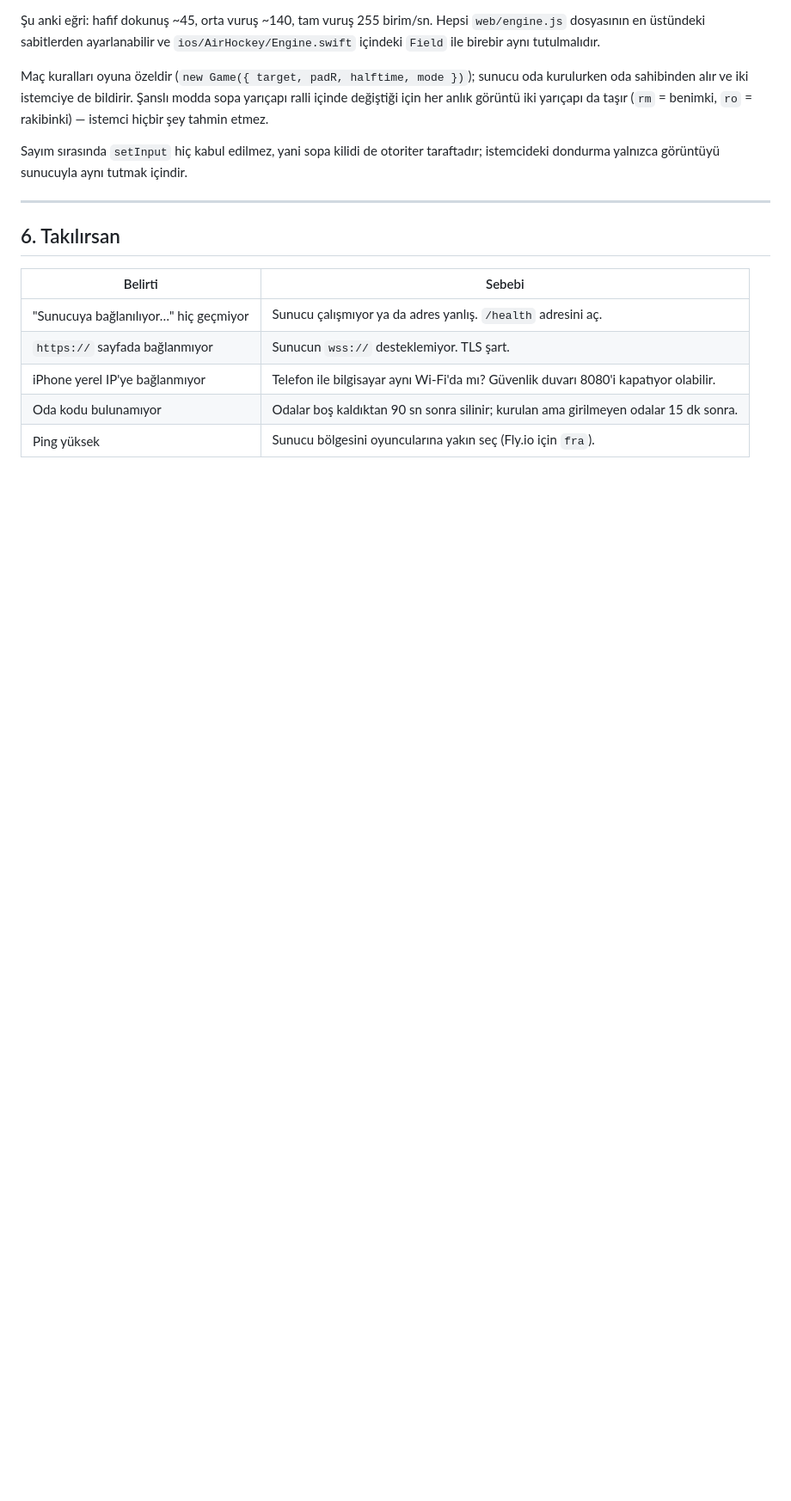
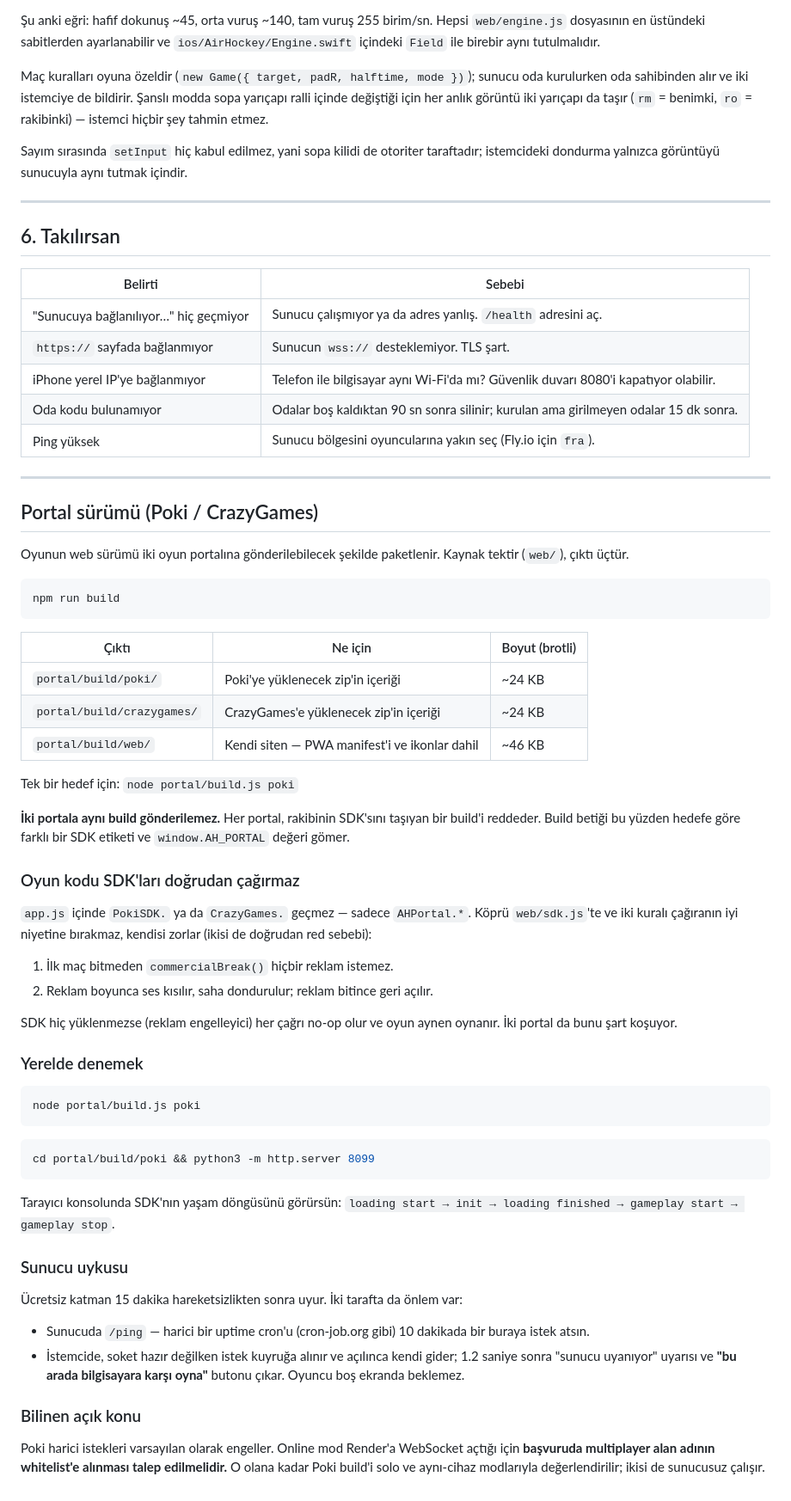
Before and after one commit to yozturk0/hockey1, a Markdown page: README.md, the part around the change. Shown at 86% size. GitHub-like rendering; blank space fills up the shorter version.

````diff
--- a/README.md
+++ b/README.md
@@ -265,3 +265,68 @@ istemcideki dondurma yalnızca görüntüyü sunucuyla aynı tutmak içindir.
 | iPhone yerel IP'ye bağlanmıyor | Telefon ile bilgisayar aynı Wi-Fi'da mı? Güvenlik duvarı 8080'i kapatıyor olabilir. |
 | Oda kodu bulunamıyor | Odalar boş kaldıktan 90 sn sonra silinir; kurulan ama girilmeyen odalar 15 dk sonra. |
 | Ping yüksek | Sunucu bölgesini oyuncularına yakın seç (Fly.io için `fra`). |
+
+---
+
+## Portal sürümü (Poki / CrazyGames)
+
+Oyunun web sürümü iki oyun portalına gönderilebilecek şekilde paketlenir.
+Kaynak tektir (`web/`), çıktı üçtür.
+
+```bash
+npm run build
+```
+
+| Çıktı | Ne için | Boyut (brotli) |
+|---|---|---|
+| `portal/build/poki/` | Poki'ye yüklenecek zip'in içeriği | ~24 KB |
+| `portal/build/crazygames/` | CrazyGames'e yüklenecek zip'in içeriği | ~24 KB |
+| `portal/build/web/` | Kendi siten — PWA manifest'i ve ikonlar dahil | ~46 KB |
+
+Tek bir hedef için: `node portal/build.js poki`
+
+**İki portala aynı build gönderilemez.** Her portal, rakibinin SDK'sını taşıyan
+bir build'i reddeder. Build betiği bu yüzden hedefe göre farklı bir SDK etiketi
+ve `window.AH_PORTAL` değeri gömer.
+
+### Oyun kodu SDK'ları doğrudan çağırmaz
+
+`app.js` içinde `PokiSDK.` ya da `CrazyGames.` geçmez — sadece `AHPortal.*`.
+Köprü `web/sdk.js`'te ve iki kuralı çağıranın iyi niyetine bırakmaz, kendisi
+zorlar (ikisi de doğrudan red sebebi):
+
+1. İlk maç bitmeden `commercialBreak()` hiçbir reklam istemez.
+2. Reklam boyunca ses kısılır, saha dondurulur; reklam bitince geri açılır.
+
+SDK hiç yüklenmezse (reklam engelleyici) her çağrı no-op olur ve oyun aynen
+oynanır. İki portal da bunu şart koşuyor.
+
+### Yerelde denemek
+
+```bash
+node portal/build.js poki
+```
+
+```bash
+cd portal/build/poki && python3 -m http.server 8099
+```
+
+Tarayıcı konsolunda SDK'nın yaşam döngüsünü görürsün:
+`loading start → init → loading finished → gameplay start → gameplay stop`.
+
+### Sunucu uykusu
+
+Ücretsiz katman 15 dakika hareketsizlikten sonra uyur. İki tarafta da önlem var:
+
+- Sunucuda `/ping` — harici bir uptime cron'u (cron-job.org gibi) 10 dakikada
+  bir buraya istek atsın.
+- İstemcide, soket hazır değilken istek kuyruğa alınır ve açılınca kendi gider;
+  1.2 saniye sonra "sunucu uyanıyor" uyarısı ve **"bu arada bilgisayara karşı
+  oyna"** butonu çıkar. Oyuncu boş ekranda beklemez.
+
+### Bilinen açık konu
+
+Poki harici istekleri varsayılan olarak engeller. Online mod Render'a WebSocket
+açtığı için **başvuruda multiplayer alan adının whitelist'e alınması talep
+edilmelidir.** O olana kadar Poki build'i solo ve aynı-cihaz modlarıyla
+değerlendirilir; ikisi de sunucusuz çalışır.
````
Also changed, not shown: CLAUDE.md (added, +254 -0 lines).
